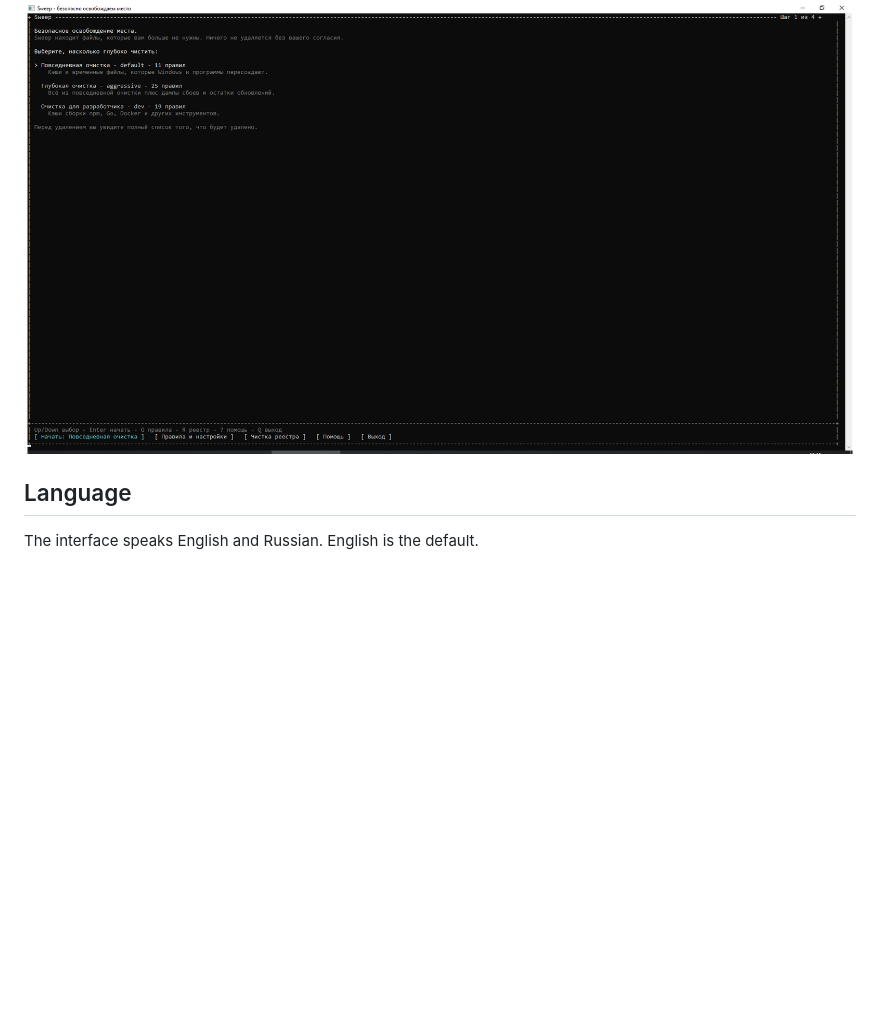
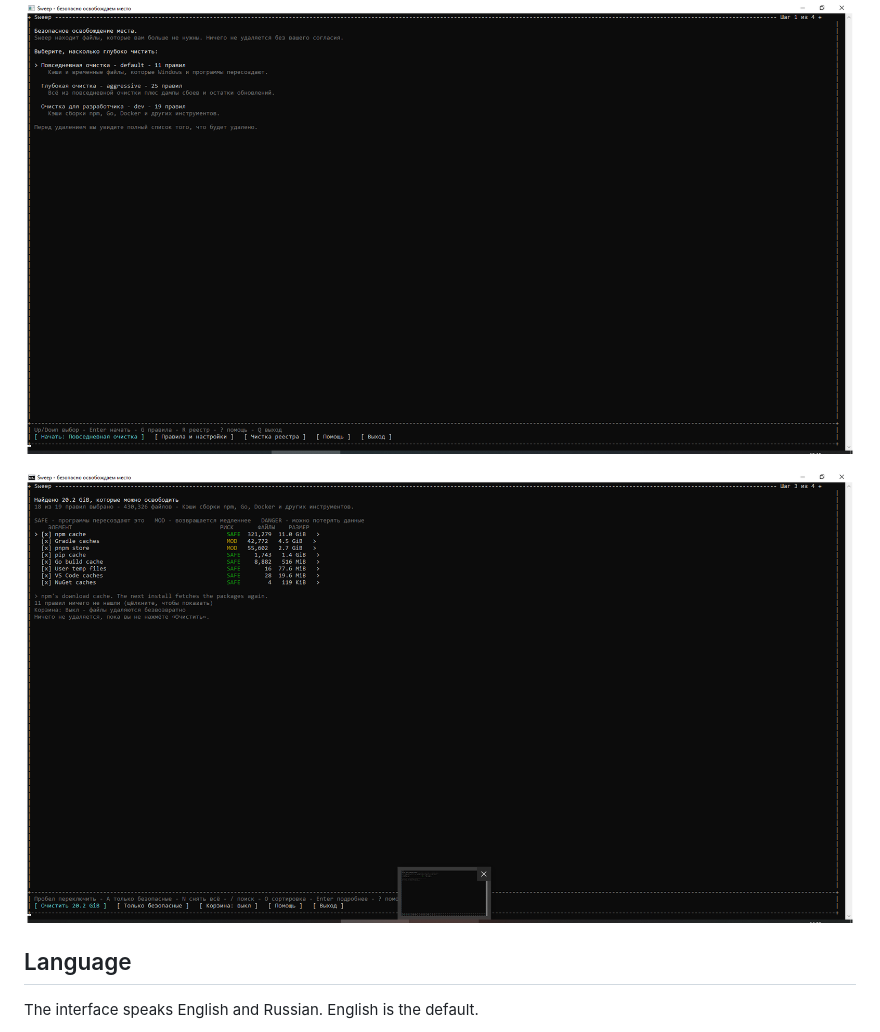
Before and after one commit to webcartel/Sweep, a Markdown page: README.md, the part around the change. Drawn GitHub-style; pictures changed too: .github/i18n-list.png (added); blank space fills up the shorter version.

Commit message:
docs: show the review list in Russian

```diff
--- a/README.md
+++ b/README.md
@@ -141,6 +141,8 @@ allowed; give your own rule the same id to override it.
 an old console. The interface needs at least 80 x 24 cells.
 
 ![The start screen in Russian](.github/i18n-profile.png)
+
+![The review list in Russian](.github/i18n-list.png)
 
 ## Language
 
```
